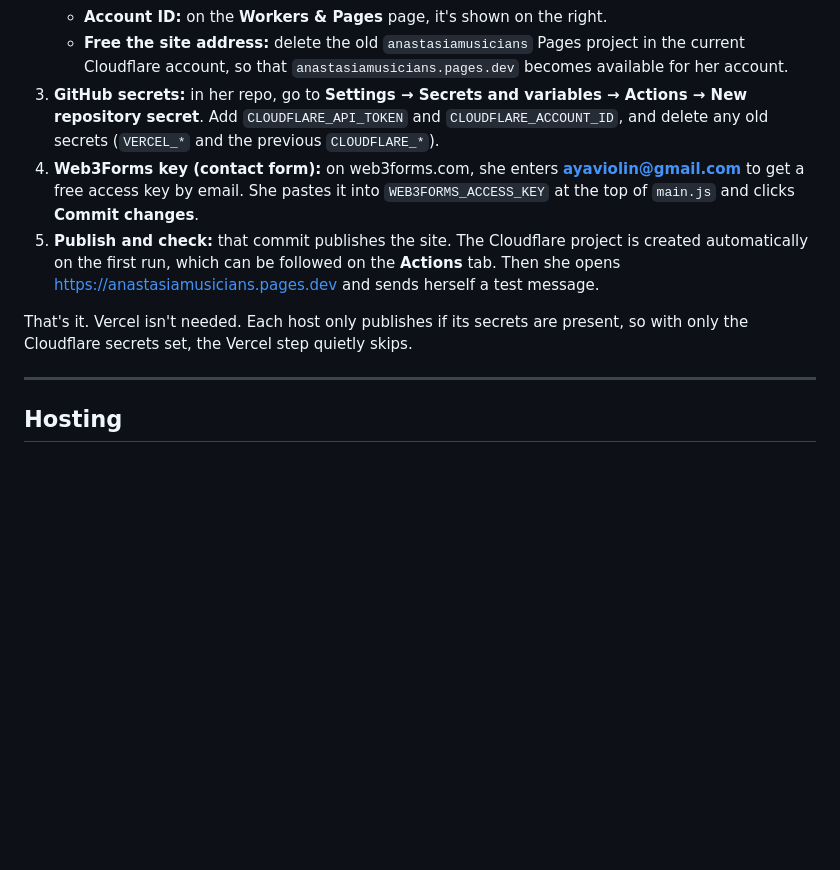
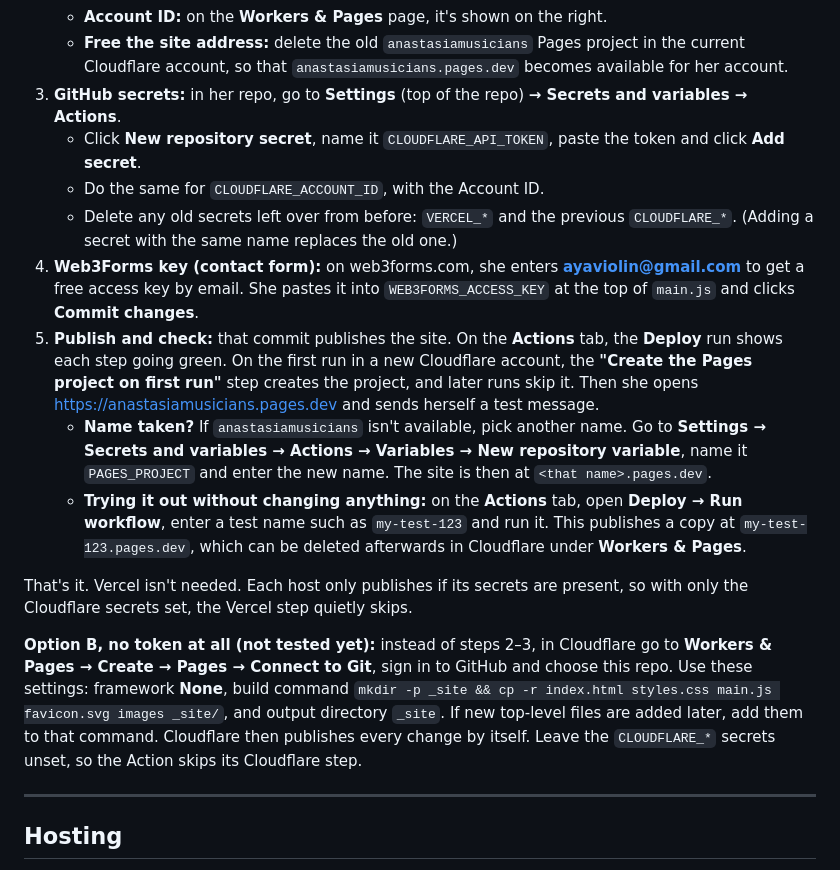
Before and after one commit to fiveapplesonthetable/anastasiamusicians, a Markdown page: README.md, the part around the change. Rendered like a GitHub page; blank space fills up the shorter version.

Commit message:
README: step-by-step secrets, first-run flow, renaming, no-token option

```diff
--- a/README.md
+++ b/README.md
@@ -99,17 +99,32 @@ accounts, two secrets and one key.
    - **Account ID:** on the **Workers & Pages** page, it's shown on the right.
    - **Free the site address:** delete the old `anastasiamusicians` Pages project in the current Cloudflare
      account, so that `anastasiamusicians.pages.dev` becomes available for her account.
-3. **GitHub secrets:** in her repo, go to **Settings → Secrets and variables → Actions → New repository secret**.
-   Add `CLOUDFLARE_API_TOKEN` and `CLOUDFLARE_ACCOUNT_ID`, and delete any old secrets (`VERCEL_*` and the
-   previous `CLOUDFLARE_*`).
+3. **GitHub secrets:** in her repo, go to **Settings** (top of the repo) **→ Secrets and variables → Actions**.
+   - Click **New repository secret**, name it `CLOUDFLARE_API_TOKEN`, paste the token and click **Add secret**.
+   - Do the same for `CLOUDFLARE_ACCOUNT_ID`, with the Account ID.
+   - Delete any old secrets left over from before: `VERCEL_*` and the previous `CLOUDFLARE_*`.
+     (Adding a secret with the same name replaces the old one.)
 4. **Web3Forms key (contact form):** on web3forms.com, she enters **ayaviolin@gmail.com** to get a free access key
    by email. She pastes it into `WEB3FORMS_ACCESS_KEY` at the top of `main.js` and clicks **Commit changes**.
-5. **Publish and check:** that commit publishes the site. The Cloudflare project is created automatically
-   on the first run, which can be followed on the **Actions** tab. Then she opens
-   https://anastasiamusicians.pages.dev and sends herself a test message.
+5. **Publish and check:** that commit publishes the site. On the **Actions** tab, the **Deploy** run shows
+   each step going green. On the first run in a new Cloudflare account, the
+   **"Create the Pages project on first run"** step creates the project, and later runs skip it.
+   Then she opens https://anastasiamusicians.pages.dev and sends herself a test message.
+   - **Name taken?** If `anastasiamusicians` isn't available, pick another name. Go to **Settings → Secrets and
+     variables → Actions → Variables → New repository variable**, name it `PAGES_PROJECT` and enter the
+     new name. The site is then at `<that name>.pages.dev`.
+   - **Trying it out without changing anything:** on the **Actions** tab, open **Deploy → Run workflow**,
+     enter a test name such as `my-test-123` and run it. This publishes a copy at `my-test-123.pages.dev`,
+     which can be deleted afterwards in Cloudflare under **Workers & Pages**.
 
 That's it. Vercel isn't needed. Each host only publishes if its secrets are present, so with only the
 Cloudflare secrets set, the Vercel step quietly skips.
+
+**Option B, no token at all (not tested yet):** instead of steps 2–3, in Cloudflare go to **Workers & Pages →
+Create → Pages → Connect to Git**, sign in to GitHub and choose this repo. Use these settings: framework
+**None**, build command `mkdir -p _site && cp -r index.html styles.css main.js favicon.svg images _site/`,
+and output directory `_site`. If new top-level files are added later, add them to that command. Cloudflare then
+publishes every change by itself. Leave the `CLOUDFLARE_*` secrets unset, so the Action skips its Cloudflare step.
 
 ---
 
```
